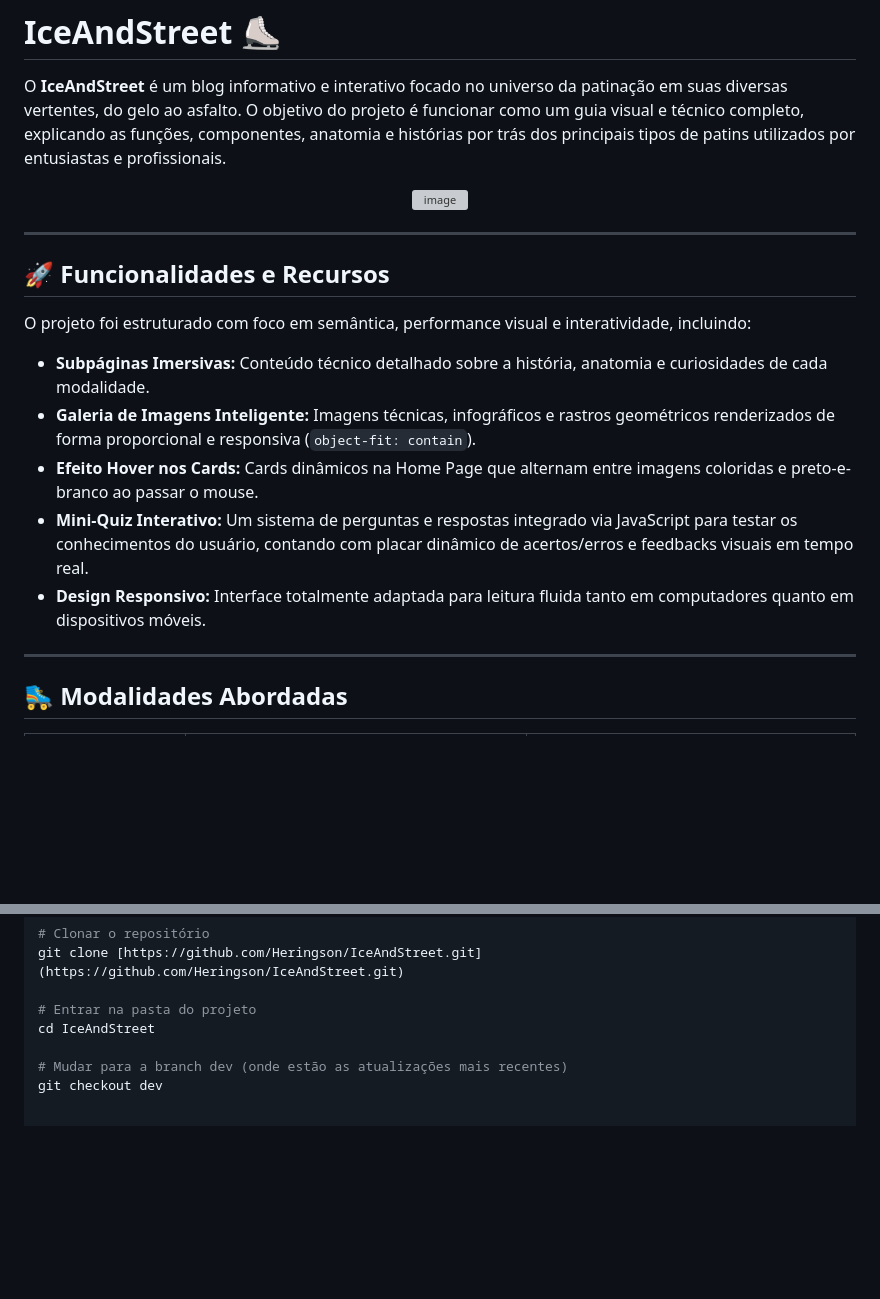
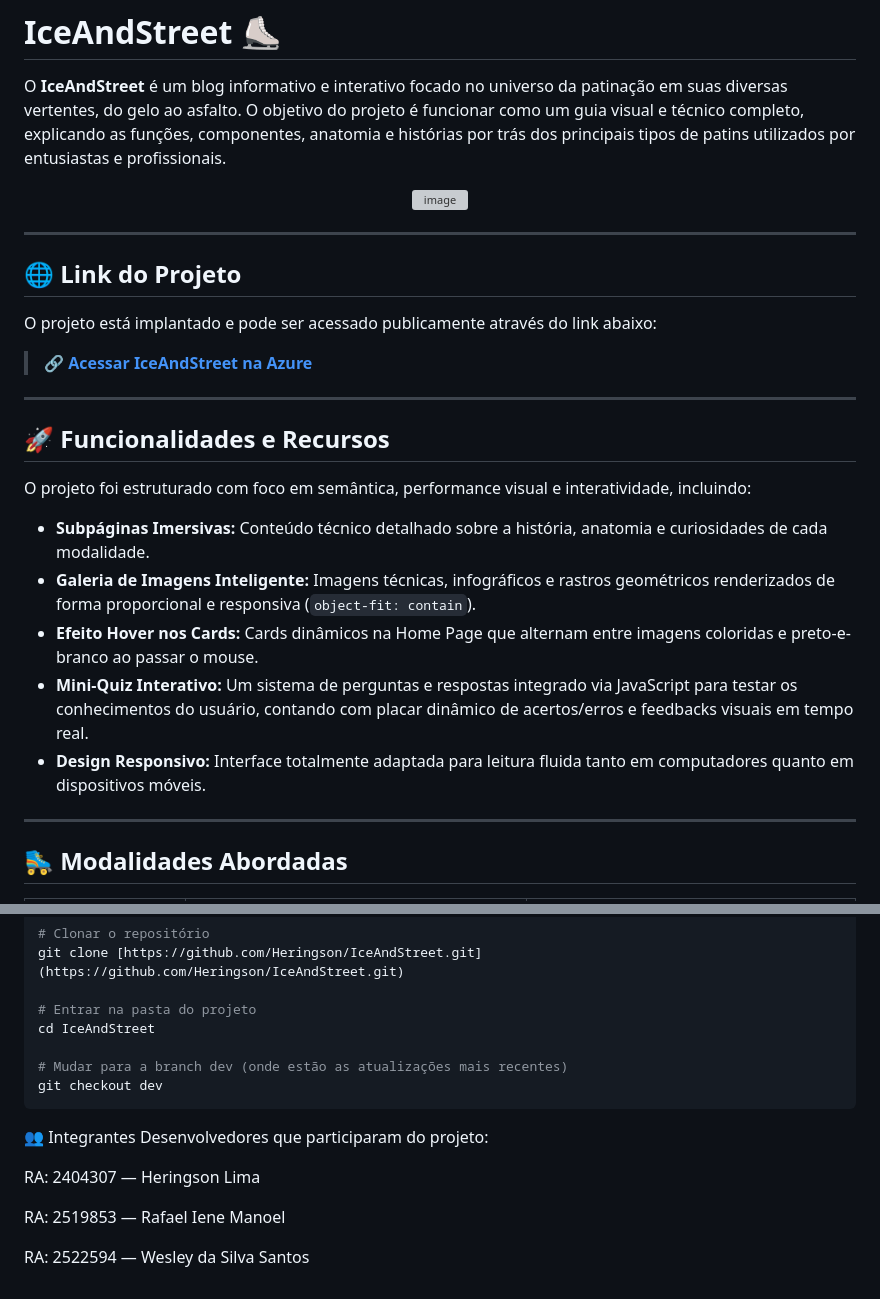
Before and after one commit to Heringson/IceAndStreet, a Markdown page: README.md, 2 parts joined by grey strips. Rendered like a GitHub page; blank space fills up the shorter version; grey boxes are pictures that could not be loaded.

````diff
--- a/README.md
+++ b/README.md
@@ -3,8 +3,15 @@
 O **IceAndStreet** é um blog informativo e interativo focado no universo da patinação em suas diversas vertentes, do gelo ao asfalto. O objetivo do projeto é funcionar como um guia visual e técnico completo, explicando as funções, componentes, anatomia e histórias por trás dos principais tipos de patins utilizados por entusiastas e profissionais.
 
 <p align="center">
-<img width="1129" height="846" alt="image" src="https://github.com/user-attachments/assets/14ab0c79-ccd5-4ab8-b9a1-3be9c60b9be0"
+<img width="1129" height="846" alt="image" src="https://github.com/user-attachments/assets/14ab0c79-ccd5-4ab8-b9a1-3be9c60b9be0">
 </p>
+
+---
+
+## 🌐 Link do Projeto
+
+O projeto está implantado e pode ser acessado publicamente através do link abaixo:
+> 🔗 **[Acessar IceAndStreet na Azure](https://iceandstreet.azurewebsites.net/index.html)**
 
 ---
 
@@ -12,11 +19,11 @@ O **IceAndStreet** é um blog informativo e interativo focado no universo da pat
 
 O projeto foi estruturado com foco em semântica, performance visual e interatividade, incluindo:
 
-*   **Subpáginas Imersivas:** Conteúdo técnico detalhado sobre a história, anatomia e curiosidades de cada modalidade.
-*   **Galeria de Imagens Inteligente:** Imagens técnicas, infográficos e rastros geométricos renderizados de forma proporcional e responsiva (`object-fit: contain`).
-*   **Efeito Hover nos Cards:** Cards dinâmicos na Home Page que alternam entre imagens coloridas e preto-e-branco ao passar o mouse.
-*   **Mini-Quiz Interativo:** Um sistema de perguntas e respostas integrado via JavaScript para testar os conhecimentos do usuário, contando com placar dinâmico de acertos/erros e feedbacks visuais em tempo real.
-*   **Design Responsivo:** Interface totalmente adaptada para leitura fluida tanto em computadores quanto em dispositivos móveis.
+* **Subpáginas Imersivas:** Conteúdo técnico detalhado sobre a história, anatomia e curiosidades de cada modalidade.
+* **Galeria de Imagens Inteligente:** Imagens técnicas, infográficos e rastros geométricos renderizados de forma proporcional e responsiva (`object-fit: contain`).
+* **Efeito Hover nos Cards:** Cards dinâmicos na Home Page que alternam entre imagens coloridas e preto-e-branco ao passar o mouse.
+* **Mini-Quiz Interativo:** Um sistema de perguntas e respostas integrado via JavaScript para testar os conhecimentos do usuário, contando com placar dinâmico de acertos/erros e feedbacks visuais em tempo real.
+* **Design Responsivo:** Interface totalmente adaptada para leitura fluida tanto em computadores quanto em dispositivos móveis.
 
 ---
 
@@ -64,3 +73,12 @@ cd IceAndStreet
 
 # Mudar para a branch dev (onde estão as atualizações mais recentes)
 git checkout dev
+```
+👥 Integrantes
+Desenvolvedores que participaram do projeto:
+
+RA: 2404307 — Heringson Lima
+
+RA: 2519853 — Rafael Iene Manoel
+
+RA: 2522594 — Wesley da Silva Santos
````
Also changed, not shown: other parts of README.md (+2 -0 lines).
